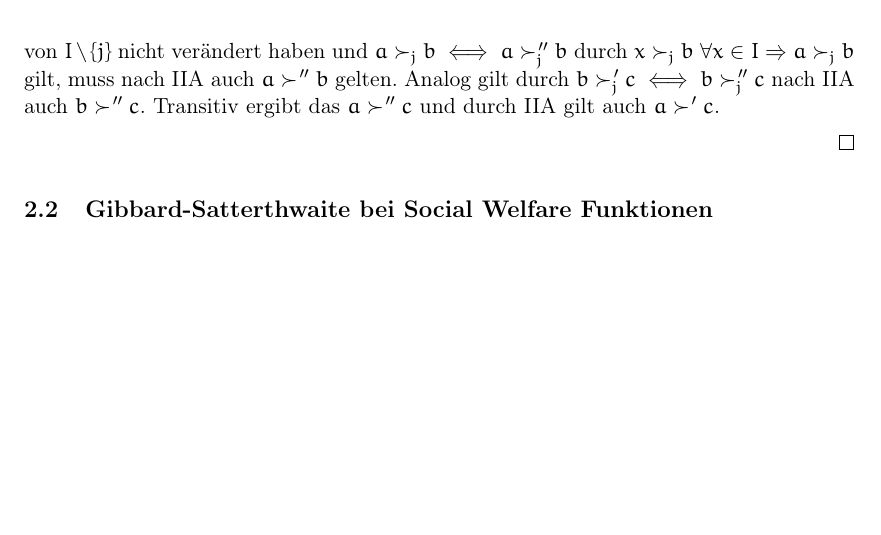
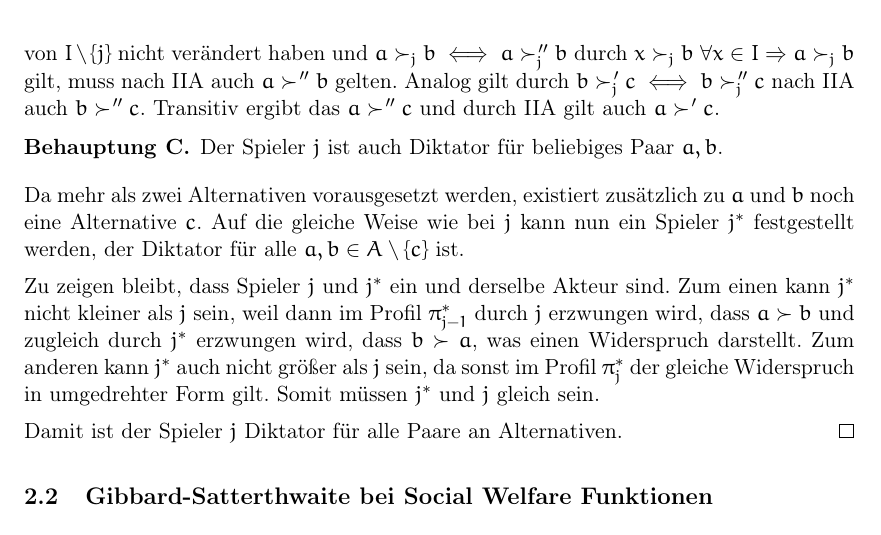
Before and after one commit to timlg07/Mechanism-Design, a LaTeX paper (Handout.tex): part of page 4 of 5, cut so that both start at the same text, the shorter picture padded with empty space. Compiled offline with pdfLaTeX.

Commit message:
finish arrow proof

```diff
--- a/Handout.tex
+++ b/Handout.tex
@@ -137,8 +137,17 @@ Im folgenden wird bewiesen, dass dies ab $|A| > 2$ auch die einzige Lösung ist.
 
 	Hierzu werden $\pi_2$ und $\pi_3$ nun mit einem weiteren Profil $\pi_4$ verglichen. Dieses unterscheidet sich wieder nur bei Spieler $j$ von den vorherigen. In diesem Fall ordnet er $a$ über $b$ und $b$ über $c$ an. Analog zu den vorherigen Profilen sei $\succ'' = F(\pi_4)$. Da sich die Präferenzen von $I \setminus \{j\}$ nicht verändert haben und $a \succ_j b \iff a \succ_j'' b$ durch $x \succ_j b$ $\forall x \in I \Rightarrow a \succ_j b$ gilt, muss nach IIA auch $a \succ'' b$ gelten. Analog gilt durch $b \succ_j' c \iff b \succ_j'' c$ nach IIA auch $b \succ'' c$. Transitiv ergibt das $a \succ'' c$ und durch IIA gilt auch $a \succ' c$.
 
+	\begin{claim}
+		Der Spieler $j$ ist auch Diktator für beliebiges Paar $a, b$.
+	\end{claim}
 
+	Da mehr als zwei Alternativen vorausgesetzt werden, existiert zusätzlich zu $a$ und $b$ noch eine Alternative $c$. Auf die gleiche Weise wie bei $j$ kann nun ein Spieler $j^*$ festgestellt werden, der Diktator für alle $a, b \in A \setminus \{c\}$ ist.
 
+	Zu zeigen bleibt, dass Spieler $j$ und $j^*$ ein und derselbe Akteur sind.
+	Zum einen kann $j^*$ nicht kleiner als $j$ sein, weil dann im Profil $\pi_{j-1}^*$ durch $j$ erzwungen wird, dass $a \succ b$ und zugleich durch $j^*$ erzwungen wird, dass $b \succ a$, was einen Widerspruch darstellt.
+	Zum anderen kann $j^*$ auch nicht größer als $j$ sein, da sonst im Profil $\pi_{j}^*$ der gleiche Widerspruch in umgedrehter Form gilt. Somit müssen $j^*$ und $j$ gleich sein.
+
+	Damit ist der Spieler $j$ Diktator für alle Paare an Alternativen.
 \end{proof}
 
 \subsection{Gibbard-Satterthwaite bei Social Welfare Funktionen}
```
